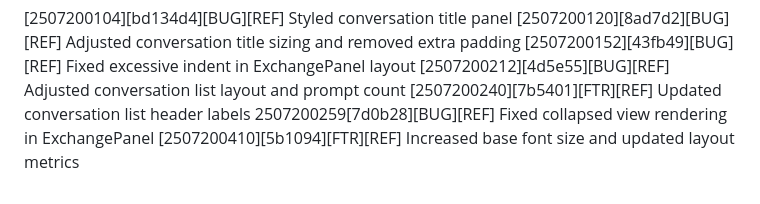
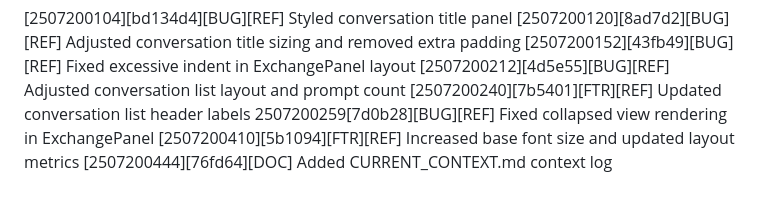
Before and after one commit to cohinteractive/cologv3-app-java, a Markdown page: CODEXLOG_CURRENT.md, the part around the change. GitHub-like rendering.

Commit message:
Log context file creation

```diff
--- a/CODEXLOG_CURRENT.md
+++ b/CODEXLOG_CURRENT.md
@@ -55,3 +55,4 @@ This file records all Codex-generated changes and implementations in this projec
 [2507200240][7b5401][FTR][REF] Updated conversation list header labels
 2507200259[7d0b28][BUG][REF] Fixed collapsed view rendering in ExchangePanel
 [2507200410][5b1094][FTR][REF] Increased base font size and updated layout metrics
+[2507200444][76fd64][DOC] Added CURRENT_CONTEXT.md context log
```
Also changed, not shown: CURRENT_CONTEXT.md (added, +39 -0 lines).
